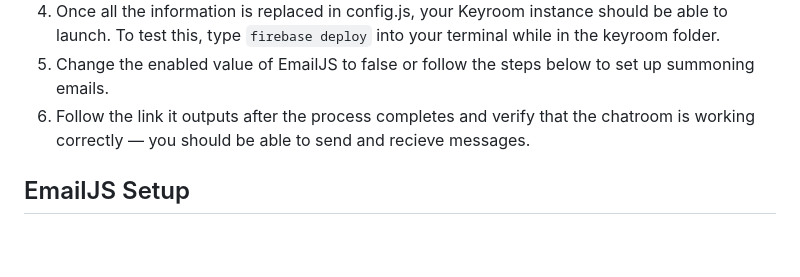
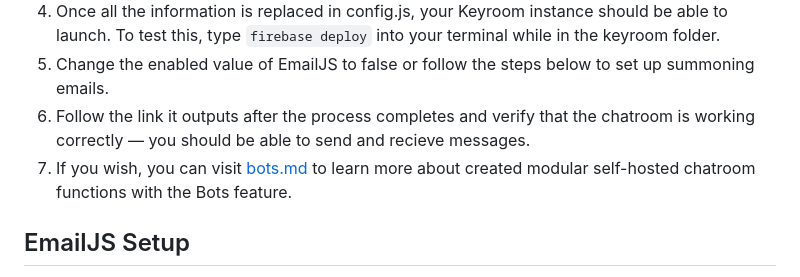
Before and after one commit to ArgumentativeDonkey/keyroom, a Markdown page: setup.md, the part around the change. Rendered like a GitHub page; blank space fills up the shorter version.

Commit message:
Update setup.md with bots.md reference
Added a note about visiting bots.md for modular chatroom functions.

```diff
--- a/setup.md
+++ b/setup.md
@@ -45,6 +45,7 @@ The following will walk you through setting up a private keyroom instance.
 4. Once all the information is replaced in config.js, your Keyroom instance should be able to launch. To test this, type `firebase deploy` into your terminal while in the keyroom folder.
 5. Change the enabled value of EmailJS to false or follow the steps below to set up summoning emails.
 6. Follow the link it outputs after the process completes and verify that the chatroom is working correctly — you should be able to send and recieve messages.
+7. If you wish, you can visit [bots.md](bots.md) to learn more about created modular self-hosted chatroom functions with the Bots feature.
 
 ## EmailJS Setup
 The following instructions are only needed if you would like to use Keyroom's email summoning feature, which allows users to ping each other via email with the `!summon` command.
```
